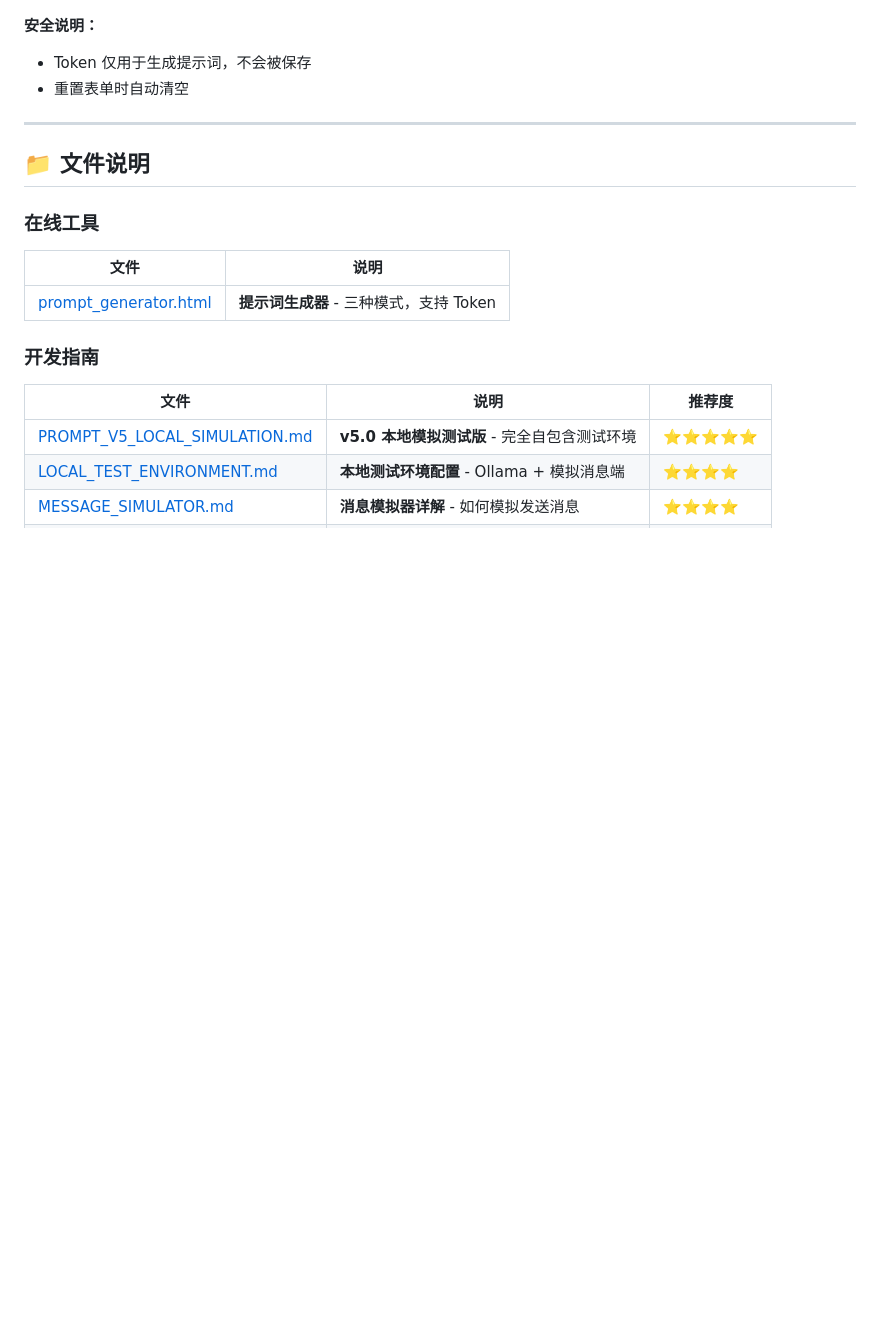
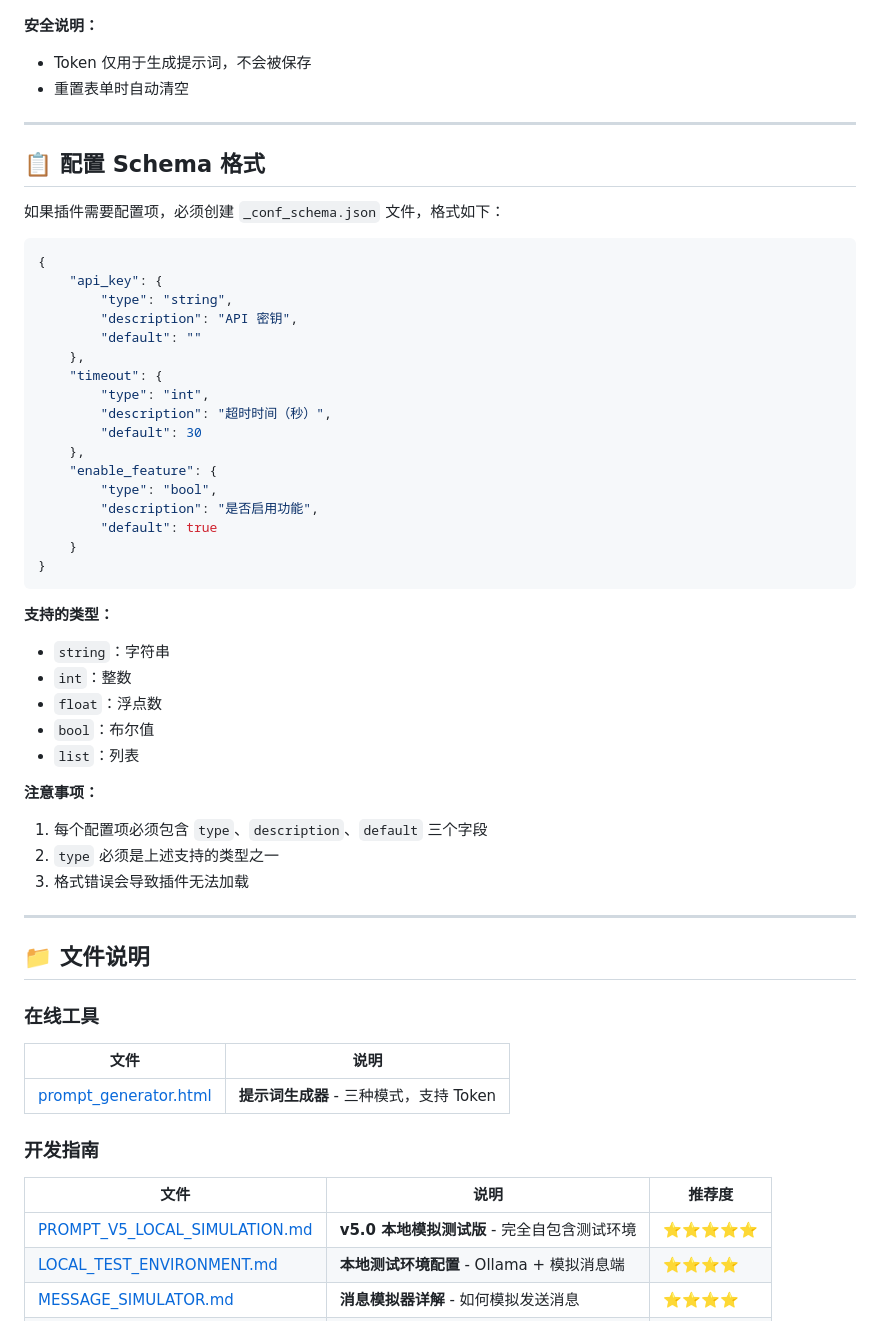
Before and after one commit to 86lbs/astrbot_plugin_dev_guide, a Markdown page: README.md, the part around the change. Drawn GitHub-style; blank space fills up the shorter version.

Commit message:
docs: 在 README 中添加配置 Schema 格式说明
添加内容：
- _conf_schema.json 的正确格式示例
- 支持的类型列表
- 注意事项

目的：
- 帮助用户了解正确的配置格式
- 避免因格式错误导致插件无法加载

````diff
--- a/README.md
+++ b/README.md
@@ -128,6 +128,44 @@
 
 ---
 
+## 📋 配置 Schema 格式
+
+如果插件需要配置项，必须创建 `_conf_schema.json` 文件，格式如下：
+
+```json
+{
+    "api_key": {
+        "type": "string",
+        "description": "API 密钥",
+        "default": ""
+    },
+    "timeout": {
+        "type": "int",
+        "description": "超时时间（秒）",
+        "default": 30
+    },
+    "enable_feature": {
+        "type": "bool",
+        "description": "是否启用功能",
+        "default": true
+    }
+}
+```
+
+**支持的类型：**
+- `string`：字符串
+- `int`：整数
+- `float`：浮点数
+- `bool`：布尔值
+- `list`：列表
+
+**注意事项：**
+1. 每个配置项必须包含 `type`、`description`、`default` 三个字段
+2. `type` 必须是上述支持的类型之一
+3. 格式错误会导致插件无法加载
+
+---
+
 ## 📁 文件说明
 
 ### 在线工具
````
